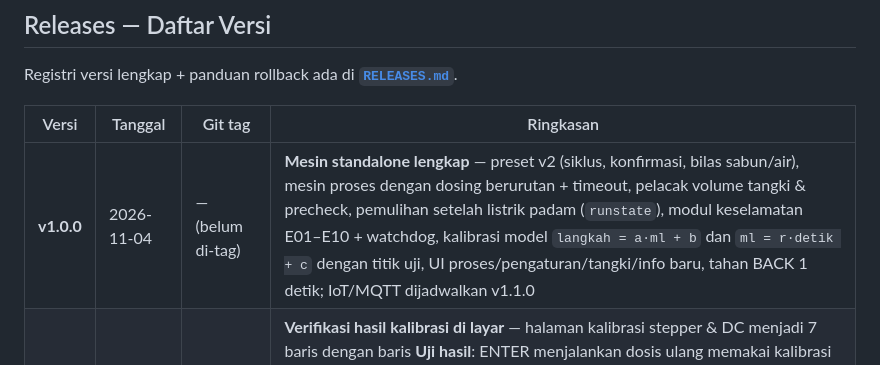
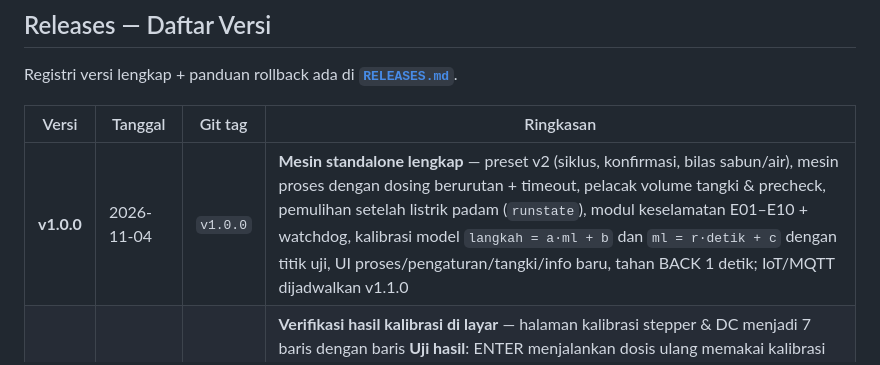
Before and after one commit to MRaihanP/auto-etching-firmware, a Markdown page: README.md, the part around the change. Rendered like a GitHub page.

```diff
--- a/README.md
+++ b/README.md
@@ -60,7 +60,7 @@ Registri versi lengkap + panduan rollback ada di **[`RELEASES.md`](./RELEASES.md
 
 | Versi | Tanggal | Git tag | Ringkasan |
 |---|---|---|---|
-| **v1.0.0** | 2026-11-04 | — (belum di-tag) | **Mesin standalone lengkap** — preset v2 (siklus, konfirmasi, bilas sabun/air), mesin proses dengan dosing berurutan + timeout, pelacak volume tangki & precheck, pemulihan setelah listrik padam (`runstate`), modul keselamatan E01–E10 + watchdog, kalibrasi model `langkah = a·ml + b` dan `ml = r·detik + c` dengan titik uji, UI proses/pengaturan/tangki/info baru, tahan BACK 1 detik; IoT/MQTT dijadwalkan v1.1.0 |
+| **v1.0.0** | 2026-11-04 | `v1.0.0` | **Mesin standalone lengkap** — preset v2 (siklus, konfirmasi, bilas sabun/air), mesin proses dengan dosing berurutan + timeout, pelacak volume tangki & precheck, pemulihan setelah listrik padam (`runstate`), modul keselamatan E01–E10 + watchdog, kalibrasi model `langkah = a·ml + b` dan `ml = r·detik + c` dengan titik uji, UI proses/pengaturan/tangki/info baru, tahan BACK 1 detik; IoT/MQTT dijadwalkan v1.1.0 |
 | **v0.6.6** | 2026-10-30 | `v0.6.6` | **Verifikasi hasil kalibrasi di layar** — halaman kalibrasi stepper & DC menjadi 7 baris dengan baris **Uji hasil**: ENTER menjalankan dosis ulang memakai kalibrasi tersimpan (ramp sama seperti START), pengguna mengisi **Hasil**, lalu ENTER menilai **LULUS** (stepper ≤5%, DC ≤10%) atau **GAGAL**; kalibrasi tidak diubah saat LULUS; bila GAGAL, ENTER kedua di baris Hasil mengoreksi `cal = calLama × hasil/target` lalu minta uji ulang; mengubah Target/Hasil membatalkan status lama; `FW_VERSI`→v0.6.6 |
 | **v0.6.5** | 2026-10-30 | `v0.6.5` | **Kalibrasi stepper menghitung rotasi hanya saat RPM target** — ramp up/down tetap berjalan untuk keamanan pump head tetapi tidak dihitung; posisi awal dicatat saat kecepatan aktual ≥98% target, lalu langkah target dihitung dari titik itu dan dihentikan dengan ramp turun; progres 0% + label `RAMP...` selama ramp; timeout 60 s → `Gagal capai RPM`; `FW_VERSI`→v0.6.5 |
 | **v0.6.4** | 2026-10-30 | `v0.6.4` | **Uji kalibrasi target ml per motor** — masukkan target ml, START (ramp sama seperti Test Motor), ukur hasil nyata, isi **Hasil**, ENTER menghitung **offset** + kalibrasi ulang (`cal = calLama × hasil / target`); halaman stepper & DC jadi 6 baris (START/STOP, RPM/Duty, Target, Hasil, Offset, ml/rotasi atau ml/detik); uji DC tanpa margin; `FW_VERSI`→v0.6.4 |
```
Also changed, not shown: RELEASES.md (+1 -1 lines).
